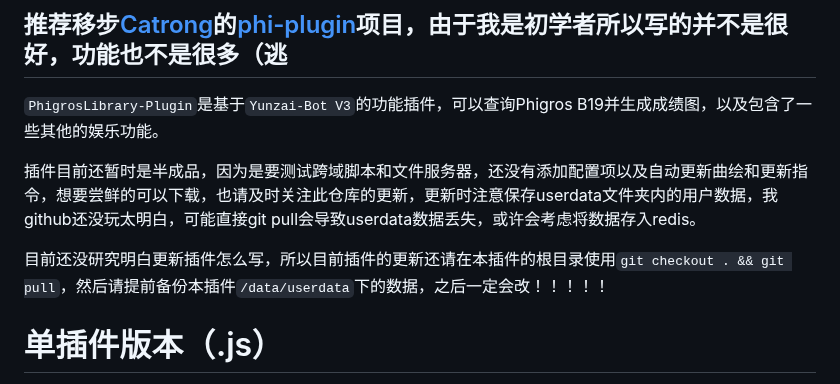
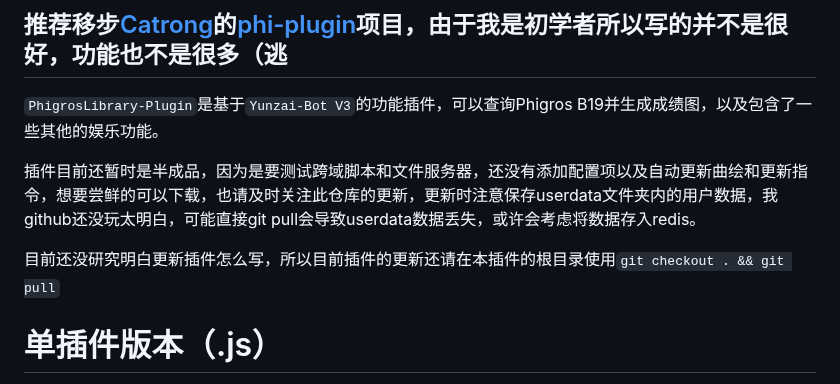
Before and after one commit to Walkersifolia/PhigrosLibrary-plugin, a Markdown page: README.md, the part around the change. Rendered like a GitHub page.

```diff
--- a/README.md
+++ b/README.md
@@ -6,7 +6,7 @@
 
 插件目前还暂时是半成品，因为是要测试跨域脚本和文件服务器，还没有添加配置项以及自动更新曲绘和更新指令，想要尝鲜的可以下载，也请及时关注此仓库的更新，更新时注意保存userdata文件夹内的用户数据，我github还没玩太明白，可能直接git pull会导致userdata数据丢失，或许会考虑将数据存入redis。
 
-目前还没研究明白更新插件怎么写，所以目前插件的更新还请在本插件的根目录使用`git checkout . && git pull`，然后请提前备份本插件`/data/userdata`下的数据，之后一定会改！！！！！
+目前还没研究明白更新插件怎么写，所以目前插件的更新还请在本插件的根目录使用`git checkout . && git pull`
 
 # 单插件版本（.js）
 
```
